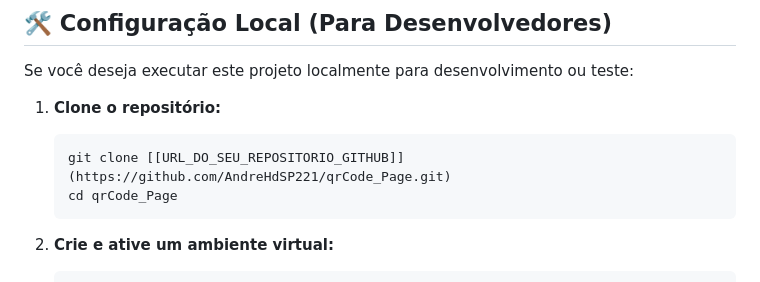
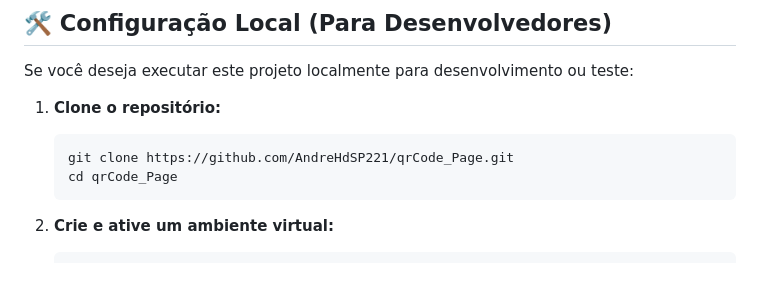
Before and after one commit to AndreHdSP221/qrCode_Page, a Markdown page: README.md, the part around the change. Drawn GitHub-style.

````diff
--- a/README.md
+++ b/README.md
@@ -41,7 +41,7 @@ Se você deseja executar este projeto localmente para desenvolvimento ou teste:
 
 1.  **Clone o repositório:**
     ```bash
-    git clone [[URL_DO_SEU_REPOSITORIO_GITHUB]](https://github.com/AndreHdSP221/qrCode_Page.git)
+    git clone https://github.com/AndreHdSP221/qrCode_Page.git
     cd qrCode_Page
     ```
 
````
